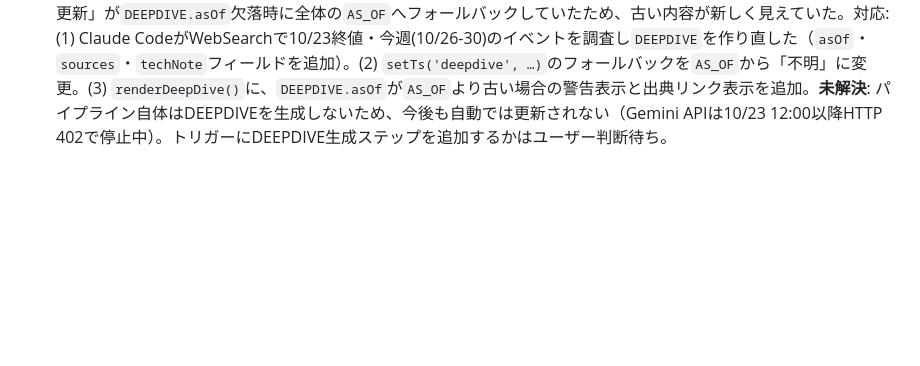
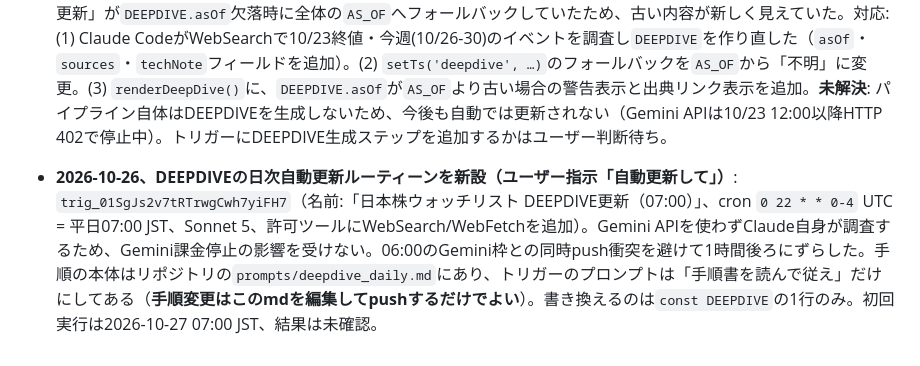
Before and after one commit to ChemGraffiti/japan-equity-watchlist, a Markdown page: CLAUDE.md, the part around the change. GitHub-like rendering; blank space fills up the shorter version.

Commit message:
Document the new DEEPDIVE daily routine
Co-Authored-By: Claude Opus 5.5 <noreply@anthropic.com>

```diff
--- a/CLAUDE.md
+++ b/CLAUDE.md
@@ -143,3 +143,4 @@ Local Cron is not used since it doesn't fire while the PC is asleep. Instead, a
 - 自動投稿・自動売買は一切行わない。
 
 - **2026-10-26、「本日の日本株総合分析」(DEEPDIVE)の陳腐化を修正（ユーザー指摘）**: `DEEPDIVE`は2026-08-25夕方に旧Gemini自動化が書き込んだのが最後で、現行のGemini APIパイプライン（3トリガー）は更新対象に含めていなかったため、約2か月間8/25時点の内容（ジャクソンホール会議など）が表示され続けていた。さらに見出しの「最終更新」が`DEEPDIVE.asOf`欠落時に全体の`AS_OF`へフォールバックしていたため、古い内容が新しく見えていた。対応: (1) Claude CodeがWebSearchで10/23終値・今週(10/26-30)のイベントを調査し`DEEPDIVE`を作り直した（`asOf`・`sources`・`techNote`フィールドを追加）。(2) `setTs('deepdive', …)`のフォールバックを`AS_OF`から「不明」に変更。(3) `renderDeepDive()`に、`DEEPDIVE.asOf`が`AS_OF`より古い場合の警告表示と出典リンク表示を追加。**未解決**: パイプライン自体はDEEPDIVEを生成しないため、今後も自動では更新されない（Gemini APIは10/23 12:00以降HTTP 402で停止中）。トリガーにDEEPDIVE生成ステップを追加するかはユーザー判断待ち。
+- **2026-10-26、DEEPDIVEの日次自動更新ルーティーンを新設（ユーザー指示「自動更新して」）**: `trig_01SgJs2v7tRTrwgCwh7yiFH7`（名前:「日本株ウォッチリスト DEEPDIVE更新（07:00）」、cron `0 22 * * 0-4` UTC = 平日07:00 JST、Sonnet 5、許可ツールにWebSearch/WebFetchを追加）。Gemini APIを使わずClaude自身が調査するため、Gemini課金停止の影響を受けない。06:00のGemini枠との同時push衝突を避けて1時間後ろにずらした。手順の本体はリポジトリの`prompts/deepdive_daily.md`にあり、トリガーのプロンプトは「手順書を読んで従え」だけにしてある（**手順変更はこのmdを編集してpushするだけでよい**）。書き換えるのは`const DEEPDIVE`の1行のみ。初回実行は2026-10-27 07:00 JST、結果は未確認。
```
